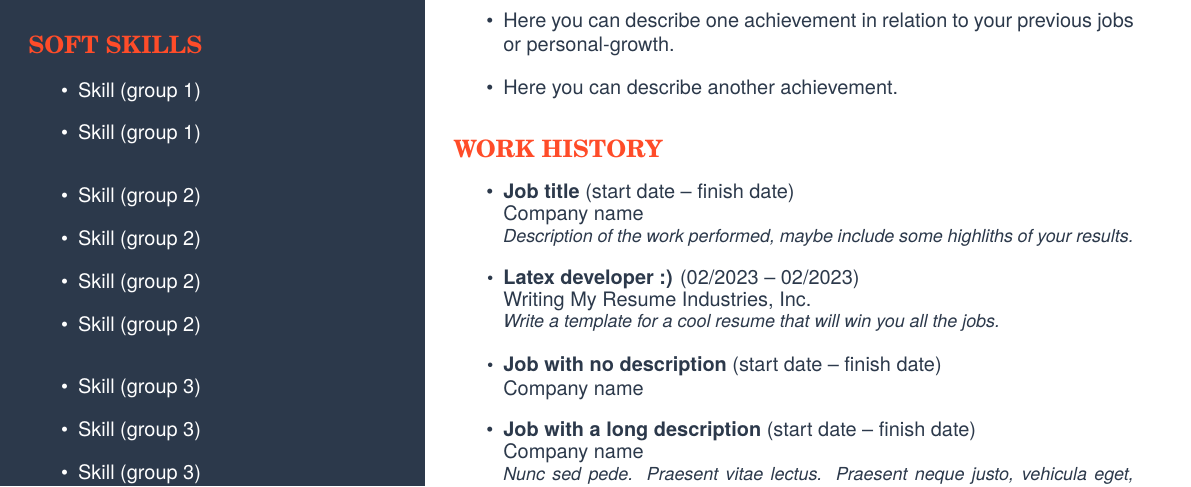
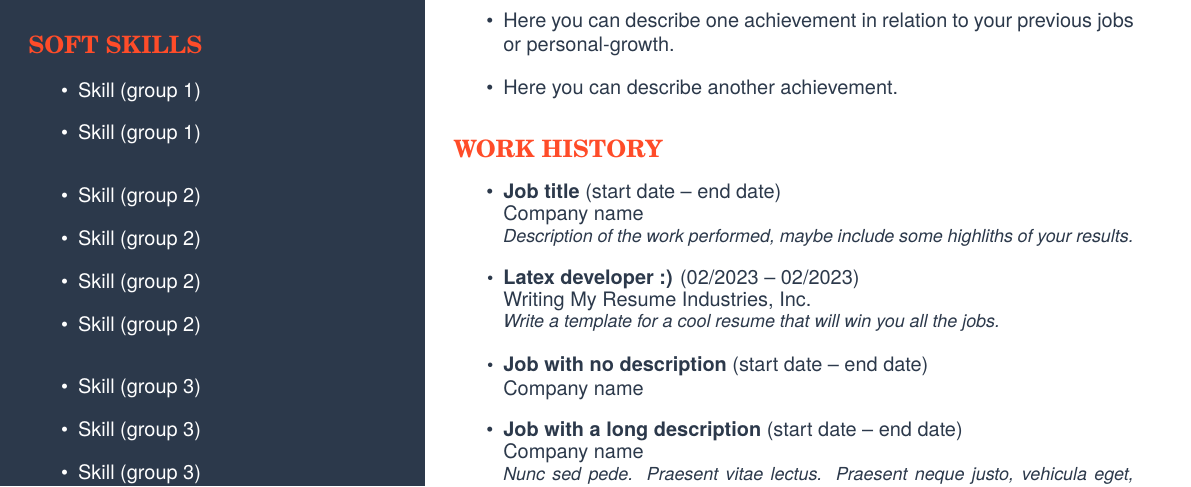
Before and after one commit to carlescn/latex-resume-twopanels, a LaTeX CV (resume-template.tex): part of the page, cut so that both start at the same text. Compiled offline with pdfLaTeX.

Commit message:
Change finish date for end date.

```diff
--- a/resume-template.tex
+++ b/resume-template.tex
@@ -134,7 +134,7 @@
 
                 \resumeitem
                 {Job title}
-                {start date – finish date}
+                {start date – end date}
                 {Company name}
                 {Description of the work performed,
                 maybe include some highliths of your results.}
@@ -148,19 +148,19 @@
 
                 \resumeitem
                 {Job with no description}
-                {start date – finish date}
+                {start date – end date}
                 {Company name}
                 {}% You can leave the description blank.
 
                 \resumeitem
                 {Job with a long description}
-                {start date – finish date}
+                {start date – end date}
                 {Company name}
                 {\lipsum[66]}
 
                 \resumeitem
                 {Another job with a long description}
-                {start date – finish date}
+                {start date – end date}
                 {Company name}
                 {\lipsum[66]}
             \end{itemize}
@@ -174,13 +174,13 @@
 
                 \resumeitem
                 {Studies title}
-                {start date – finish date}
+                {start date – end date}
                 {University or entity}
                 {}
 
                 \resumeitem
                 {Another title}
-                {start date – finish date}
+                {start date – end date}
                 {University or entity}
                 {}
                 \vspace{1em}
```
Also changed, not shown: example.pdf.
